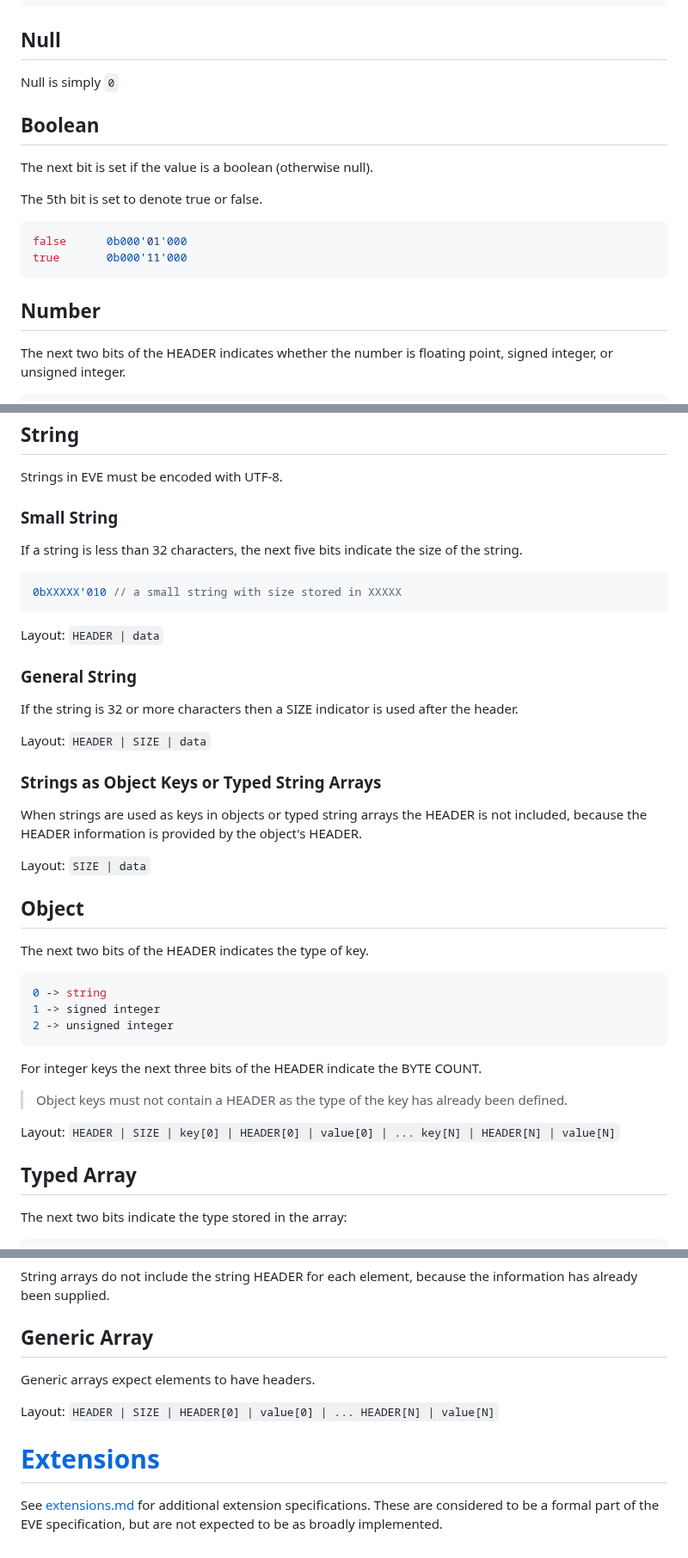
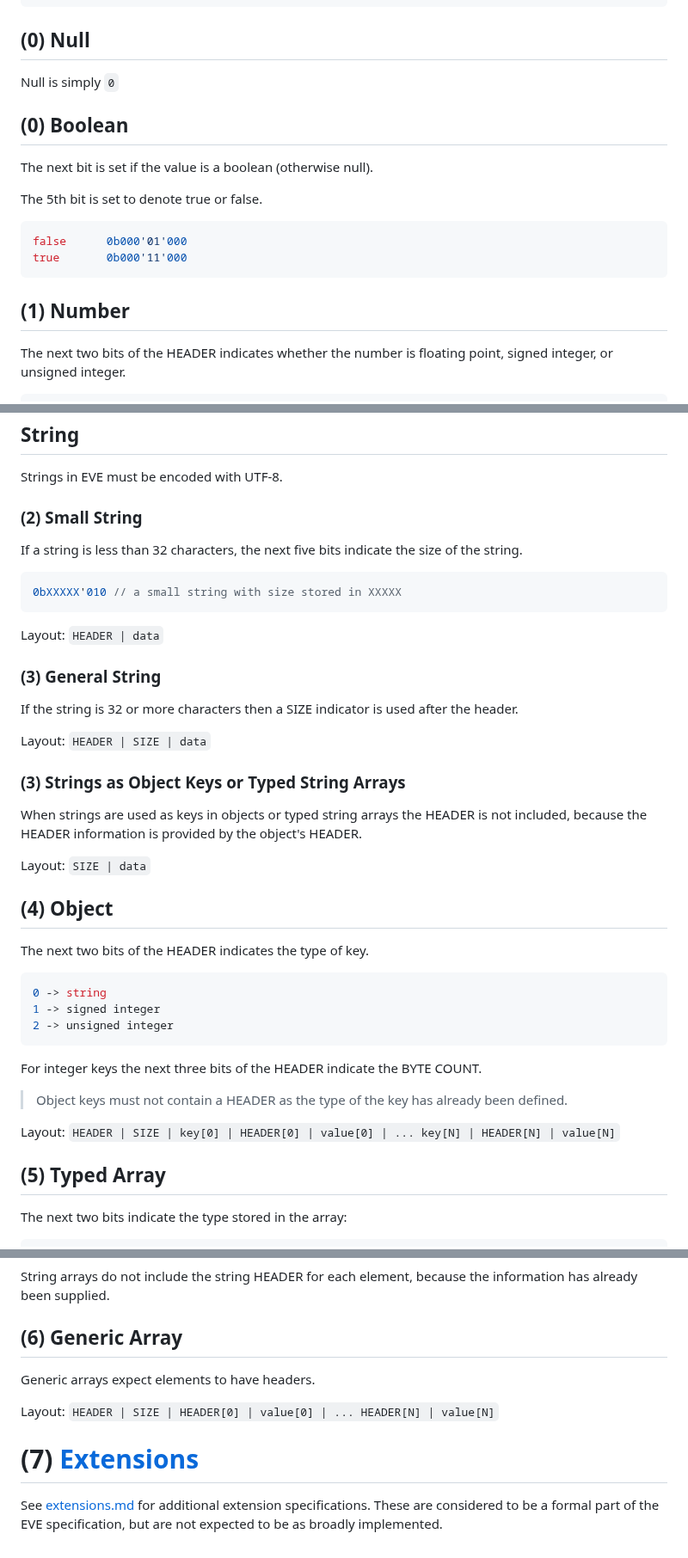
Before and after one commit to beve-org/beve, a Markdown page: README.md, 3 parts joined by grey strips. Shown at 86% size. Rendered like a GitHub page.

````diff
--- a/README.md
+++ b/README.md
@@ -98,11 +98,11 @@ The first three bits describe the type via the following numerical values:
 7 -> extensions          0b00000'111
 ```
 
-## Null
+## (0) Null
 
 Null is simply `0`
 
-## Boolean
+## (0) Boolean
 
 The next bit is set if the value is a boolean (otherwise null).
 
@@ -113,7 +113,7 @@ false      0b000'01'000
 true       0b000'11'000
 ```
 
-## Number
+## (1) Number
 
 The next two bits of the HEADER indicates whether the number is floating point, signed integer, or unsigned integer.
 
@@ -152,7 +152,7 @@ uint64_t      0b011'10'001
 
 Strings in EVE must be encoded with UTF-8.
 
-### Small String
+### (2) Small String
 
 If a string is less than 32 characters, the next five bits indicate the size of the string.
 
@@ -162,19 +162,19 @@ If a string is less than 32 characters, the next five bits indicate the size of
 
 Layout: `HEADER | data`
 
-### General String
+### (3) General String
 
 If the string is 32 or more characters then a SIZE indicator is used after the header.
 
 Layout: `HEADER | SIZE | data`
 
-### Strings as Object Keys or Typed String Arrays
+### (3) Strings as Object Keys or Typed String Arrays
 
 When strings are used as keys in objects or typed string arrays the HEADER is not included, because the HEADER information is provided by the object's HEADER.
 
 Layout: `SIZE | data`
 
-## Object
+## (4) Object
 
 The next two bits of the HEADER indicates the type of key.
 
@@ -190,7 +190,7 @@ For integer keys the next three bits of the HEADER indicate the BYTE COUNT.
 
 Layout: `HEADER | SIZE | key[0] | HEADER[0] | value[0] | ... key[N] | HEADER[N] | value[N]`
 
-## Typed Array
+## (5) Typed Array
 
 The next two bits indicate the type stored in the array:
 
@@ -220,12 +220,12 @@ Boolean arrays are stored using single bits for booleans and packed to the neare
 
 String arrays do not include the string HEADER for each element, because the information has already been supplied.
 
-## Generic Array
+## (6) Generic Array
 
 Generic arrays expect elements to have headers.
 
 Layout: `HEADER | SIZE | HEADER[0] | value[0] | ... HEADER[N] | value[N]`
 
-# [Extensions](https://github.com/stephenberry/eve/blob/main/extensions.md)
+# (7) [Extensions](https://github.com/stephenberry/eve/blob/main/extensions.md)
 
 See [extensions.md](https://github.com/stephenberry/eve/blob/main/extensions.md) for additional extension specifications. These are considered to be a formal part of the EVE specification, but are not expected to be as broadly implemented.
````
